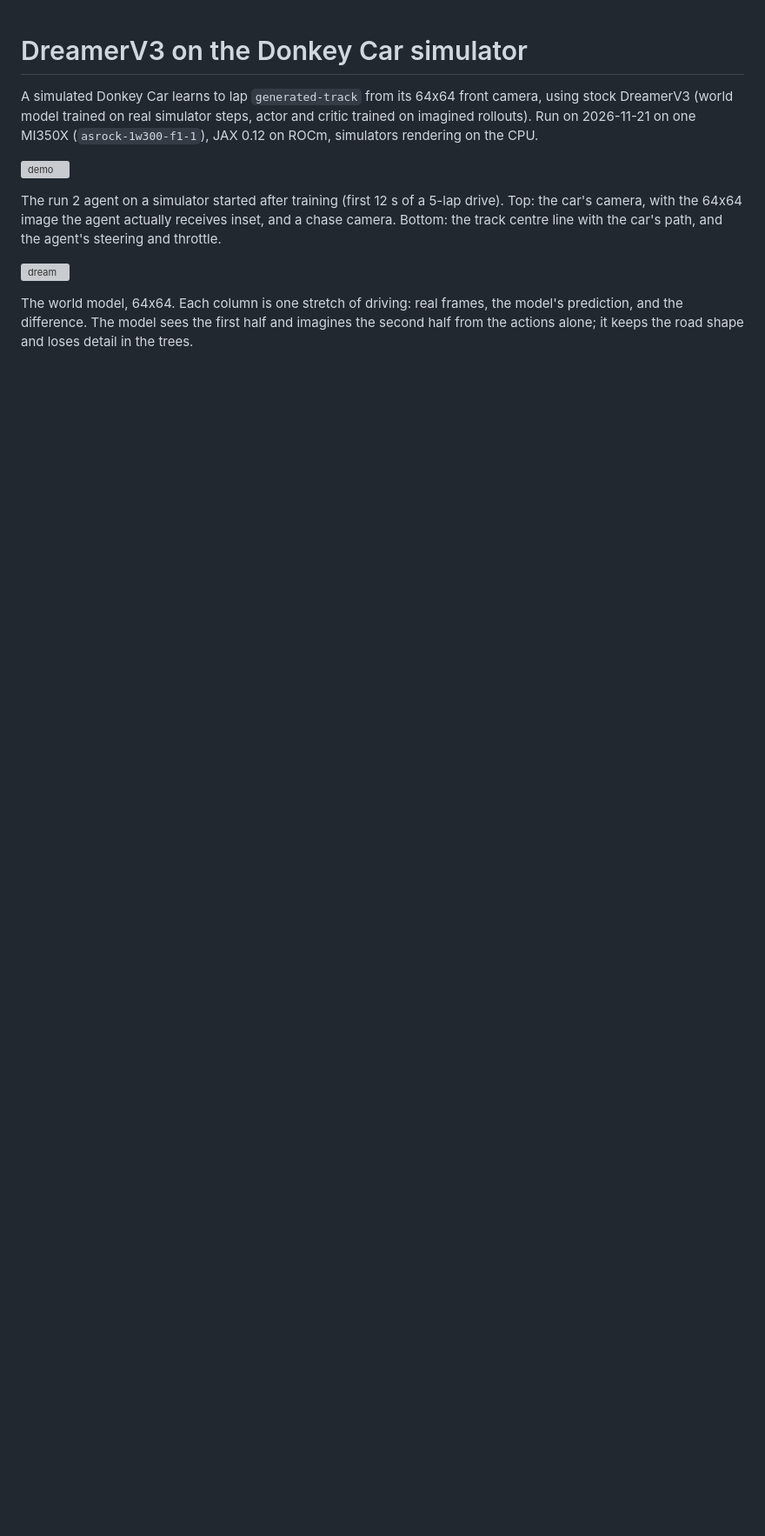
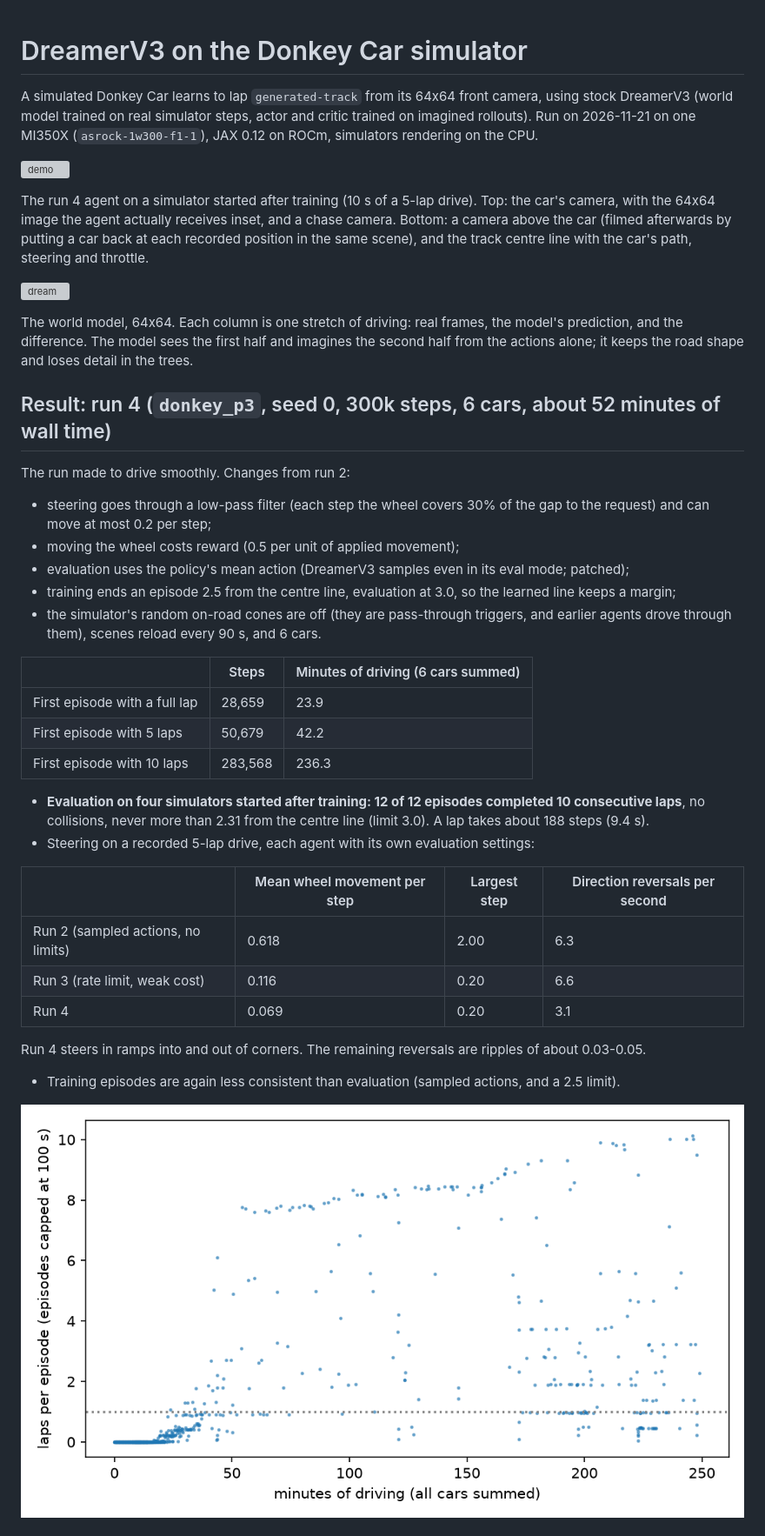
Before and after one commit to Abuudiii/rl-experiments, a Markdown page: donkey-worldmodel/README.md, the part around one of its changes. Shown at 87% size. Rendered like a GitHub page; pictures changed too: donkey-worldmodel/figures/curve_run4.png (added); blank space fills up the shorter version; grey boxes are pictures that could not be loaded.

```diff
--- a/donkey-worldmodel/README.md
+++ b/donkey-worldmodel/README.md
@@ -6,12 +6,46 @@ Run on 2026-11-21 on one MI350X (`asrock-1w300-f1-1`), JAX 0.12 on ROCm, simulat
 
 ![demo](figures/demo.gif)
 
-The run 2 agent on a simulator started after training (first 12 s of a 5-lap drive). Top: the car's camera,
-with the 64x64 image the agent actually receives inset, and a chase camera. Bottom: the track centre line with
-the car's path, and the agent's steering and throttle.
+The run 4 agent on a simulator started after training (10 s of a 5-lap drive). Top: the car's camera, with
+the 64x64 image the agent actually receives inset, and a chase camera. Bottom: a camera above the car
+(filmed afterwards by putting a car back at each recorded position in the same scene), and the track centre
+line with the car's path, steering and throttle.
 
 ![dream](figures/dream.gif)
 
 The world model, 64x64. Each column is one stretch of driving: real frames, the model's prediction, and the
 difference. The model sees the first half and imagines the second half from the actions alone; it keeps the
 road shape and loses detail in the trees.
+
+## Result: run 4 (`donkey_p3`, seed 0, 300k steps, 6 cars, about 52 minutes of wall time)
+
+The run made to drive smoothly. Changes from run 2:
+- steering goes through a low-pass filter (each step the wheel covers 30% of the gap to the request) and can
+  move at most 0.2 per step;
+- moving the wheel costs reward (0.5 per unit of applied movement);
+- evaluation uses the policy's mean action (DreamerV3 samples even in its eval mode; patched);
+- training ends an episode 2.5 from the centre line, evaluation at 3.0, so the learned line keeps a margin;
+- the simulator's random on-road cones are off (they are pass-through triggers, and earlier agents drove
+  through them), scenes reload every 90 s, and 6 cars.
+
+| | Steps | Minutes of driving (6 cars summed) |
+|---|---|---|
+| First episode with a full lap | 28,659 | 23.9 |
+| First episode with 5 laps | 50,679 | 42.2 |
+| First episode with 10 laps | 283,568 | 236.3 |
+
+- **Evaluation on four simulators started after training: 12 of 12 episodes completed 10 consecutive laps**,
+  no collisions, never more than 2.31 from the centre line (limit 3.0). A lap takes about 188 steps (9.4 s).
+- Steering on a recorded 5-lap drive, each agent with its own evaluation settings:
+
+| | Mean wheel movement per step | Largest step | Direction reversals per second |
+|---|---|---|---|
+| Run 2 (sampled actions, no limits) | 0.618 | 2.00 | 6.3 |
+| Run 3 (rate limit, weak cost) | 0.116 | 0.20 | 6.6 |
+| Run 4 | 0.069 | 0.20 | 3.1 |
+
+  Run 4 steers in ramps into and out of corners. The remaining reversals are ripples of about 0.03-0.05.
+- Training episodes are again less consistent than evaluation (sampled actions, and a 2.5 limit).
+
+![curve](figures/curve_run4.png)
+
```
Also changed, not shown: other parts of donkey-worldmodel/README.md (+24 -16 lines), donkey-worldmodel/figures/curve_run2.png (deleted), 7 other files.
